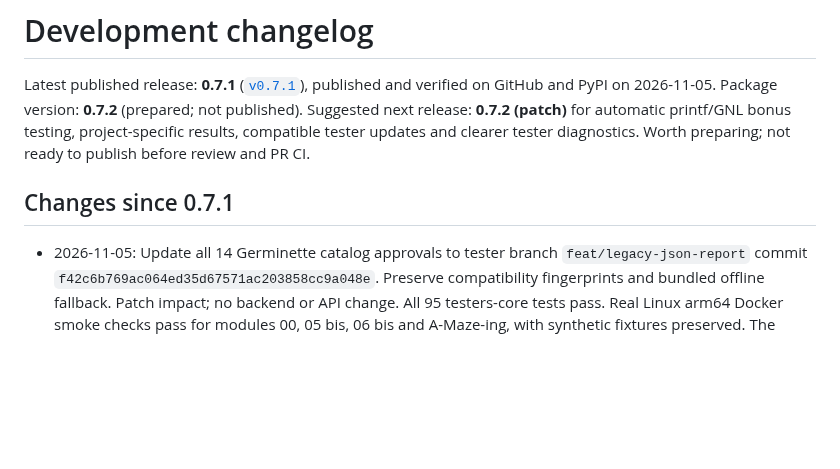
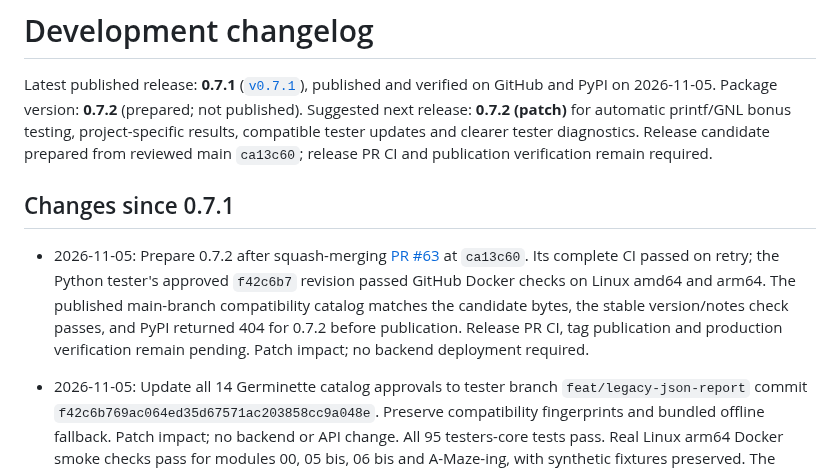
Before and after one commit to HeduroFR/42tui-client, a Markdown page: DEV_CHANGELOG.md, the part around the change. GitHub-like rendering; blank space fills up the shorter version.

Commit message:
feat(client): prepare 0.7.2 release (#64)

```diff
--- a/DEV_CHANGELOG.md
+++ b/DEV_CHANGELOG.md
@@ -5,9 +5,18 @@ published and verified on GitHub and PyPI on 2026-11-05.
 Package version: **0.7.2** (prepared; not published).
 Suggested next release: **0.7.2 (patch)** for automatic printf/GNL bonus testing,
 project-specific results, compatible tester updates and clearer tester diagnostics.
-Worth preparing; not ready to publish before review and PR CI.
+Release candidate prepared from reviewed main `ca13c60`; release PR CI and
+publication verification remain required.
 
 ## Changes since 0.7.1
+
+- 2026-11-05: Prepare 0.7.2 after squash-merging [PR #63](https://github.com/HeduroFR/42tui-client/pull/63)
+  at `ca13c60`. Its complete CI passed on retry; the Python tester's approved
+  `f42c6b7` revision passed GitHub Docker checks on Linux amd64 and arm64.
+  The published main-branch compatibility catalog matches the candidate bytes,
+  the stable version/notes check passes, and PyPI returned 404 for 0.7.2 before
+  publication. Release PR CI, tag publication and production verification remain
+  pending. Patch impact; no backend deployment required.
 
 - 2026-11-05: Update all 14 Germinette catalog approvals to tester branch
   `feat/legacy-json-report` commit `f42c6b769ac064ed35d67571ac203858cc9a048e`.
```
